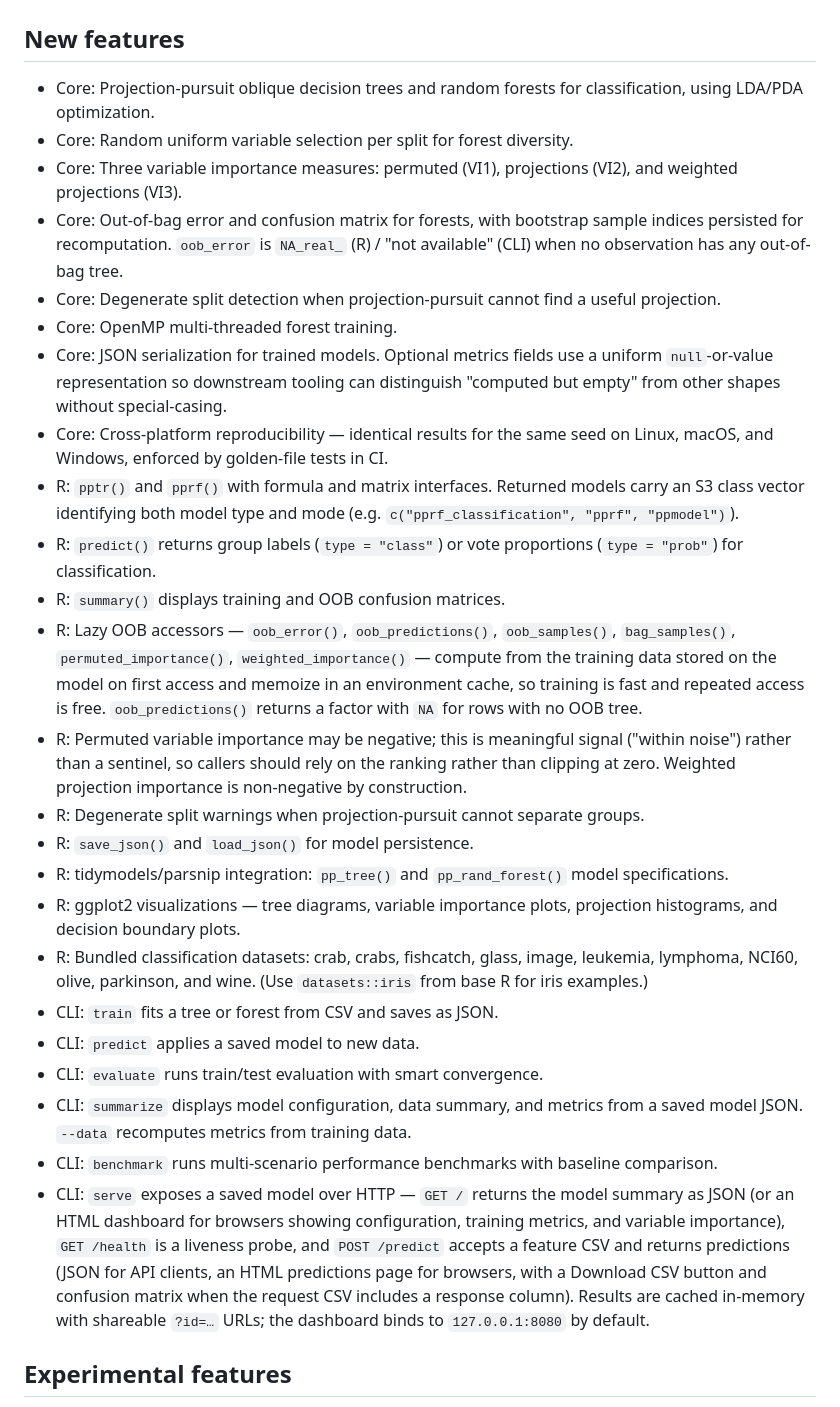
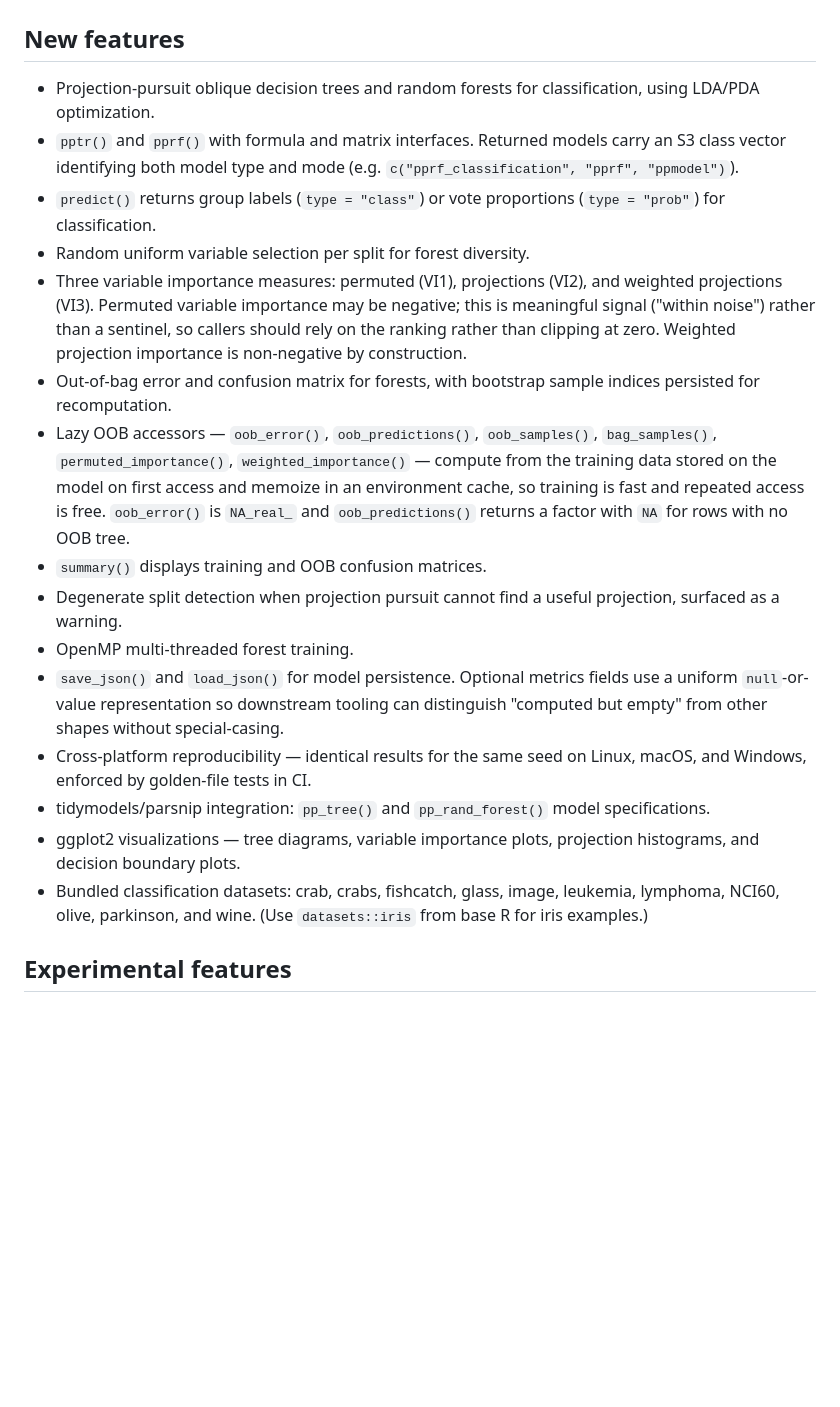
Before and after one commit to andres-vidal/ppforest2-r, a Markdown page: NEWS.md, the part around one of its changes. Rendered like a GitHub page; blank space fills up the shorter version.

```diff
--- a/NEWS.md
+++ b/NEWS.md
@@ -55,30 +38,21 @@
 
 ## New features
 
-- Core: Projection-pursuit oblique decision trees and random forests for classification, using LDA/PDA optimization.
-- Core: Random uniform variable selection per split for forest diversity.
-- Core: Three variable importance measures: permuted (VI1), projections (VI2), and weighted projections (VI3).
-- Core: Out-of-bag error and confusion matrix for forests, with bootstrap sample indices persisted for recomputation. `oob_error` is `NA_real_` (R) / "not available" (CLI) when no observation has any out-of-bag tree.
-- Core: Degenerate split detection when projection-pursuit cannot find a useful projection.
-- Core: OpenMP multi-threaded forest training.
-- Core: JSON serialization for trained models. Optional metrics fields use a uniform `null`-or-value representation so downstream tooling can distinguish "computed but empty" from other shapes without special-casing.
-- Core: Cross-platform reproducibility — identical results for the same seed on Linux, macOS, and Windows, enforced by golden-file tests in CI.
-- R: `pptr()` and `pprf()` with formula and matrix interfaces. Returned models carry an S3 class vector identifying both model type and mode (e.g. `c("pprf_classification", "pprf", "ppmodel")`).
-- R: `predict()` returns group labels (`type = "class"`) or vote proportions (`type = "prob"`) for classification.
-- R: `summary()` displays training and OOB confusion matrices.
-- R: Lazy OOB accessors — `oob_error()`, `oob_predictions()`, `oob_samples()`, `bag_samples()`, `permuted_importance()`, `weighted_importance()` — compute from the training data stored on the model on first access and memoize in an environment cache, so training is fast and repeated access is free. `oob_predictions()` returns a factor with `NA` for rows with no OOB tree.
-- R: Permuted variable importance may be negative; this is meaningful signal ("within noise") rather than a sentinel, so callers should rely on the ranking rather than clipping at zero. Weighted projection importance is non-negative by construction.
-- R: Degenerate split warnings when projection-pursuit cannot separate groups.
-- R: `save_json()` and `load_json()` for model persistence.
-- R: tidymodels/parsnip integration: `pp_tree()` and `pp_rand_forest()` model specifications.
-- R: ggplot2 visualizations — tree diagrams, variable importance plots, projection histograms, and decision boundary plots.
-- R: Bundled classification datasets: crab, crabs, fishcatch, glass, image, leukemia, lymphoma, NCI60, olive, parkinson, and wine. (Use `datasets::iris` from base R for iris examples.)
-- CLI: `train` fits a tree or forest from CSV and saves as JSON.
-- CLI: `predict` applies a saved model to new data.
-- CLI: `evaluate` runs train/test evaluation with smart convergence.
-- CLI: `summarize` displays model configuration, data summary, and metrics from a saved model JSON. `--data` recomputes metrics from training data.
-- CLI: `benchmark` runs multi-scenario performance benchmarks with baseline comparison.
-- CLI: `serve` exposes a saved model over HTTP — `GET /` returns the model summary as JSON (or an HTML dashboard for browsers showing configuration, training metrics, and variable importance), `GET /health` is a liveness probe, and `POST /predict` accepts a feature CSV and returns predictions (JSON for API clients, an HTML predictions page for browsers, with a Download CSV button and confusion matrix when the request CSV includes a response column). Results are cached in-memory with shareable `?id=…` URLs; the dashboard binds to `127.0.0.1:8080` by default.
+- Projection-pursuit oblique decision trees and random forests for classification, using LDA/PDA optimization.
+- `pptr()` and `pprf()` with formula and matrix interfaces. Returned models carry an S3 class vector identifying both model type and mode (e.g. `c("pprf_classification", "pprf", "ppmodel")`).
+- `predict()` returns group labels (`type = "class"`) or vote proportions (`type = "prob"`) for classification.
+- Random uniform variable selection per split for forest diversity.
+- Three variable importance measures: permuted (VI1), projections (VI2), and weighted projections (VI3). Permuted variable importance may be negative; this is meaningful signal ("within noise") rather than a sentinel, so callers should rely on the ranking rather than clipping at zero. Weighted projection importance is non-negative by construction.
+- Out-of-bag error and confusion matrix for forests, with bootstrap sample indices persisted for recomputation.
+- Lazy OOB accessors — `oob_error()`, `oob_predictions()`, `oob_samples()`, `bag_samples()`, `permuted_importance()`, `weighted_importance()` — compute from the training data stored on the model on first access and memoize in an environment cache, so training is fast and repeated access is free. `oob_error()` is `NA_real_` and `oob_predictions()` returns a factor with `NA` for rows with no OOB tree.
+- `summary()` displays training and OOB confusion matrices.
+- Degenerate split detection when projection pursuit cannot find a useful projection, surfaced as a warning.
+- OpenMP multi-threaded forest training.
+- `save_json()` and `load_json()` for model persistence. Optional metrics fields use a uniform `null`-or-value representation so downstream tooling can distinguish "computed but empty" from other shapes without special-casing.
+- Cross-platform reproducibility — identical results for the same seed on Linux, macOS, and Windows, enforced by golden-file tests in CI.
+- tidymodels/parsnip integration: `pp_tree()` and `pp_rand_forest()` model specifications.
+- ggplot2 visualizations — tree diagrams, variable importance plots, projection histograms, and decision boundary plots.
+- Bundled classification datasets: crab, crabs, fishcatch, glass, image, leukemia, lymphoma, NCI60, olive, parkinson, and wine. (Use `datasets::iris` from base R for iris examples.)
 
 ## Experimental features
 
```
Also changed, not shown: other parts of NEWS.md (+15 -35 lines).
